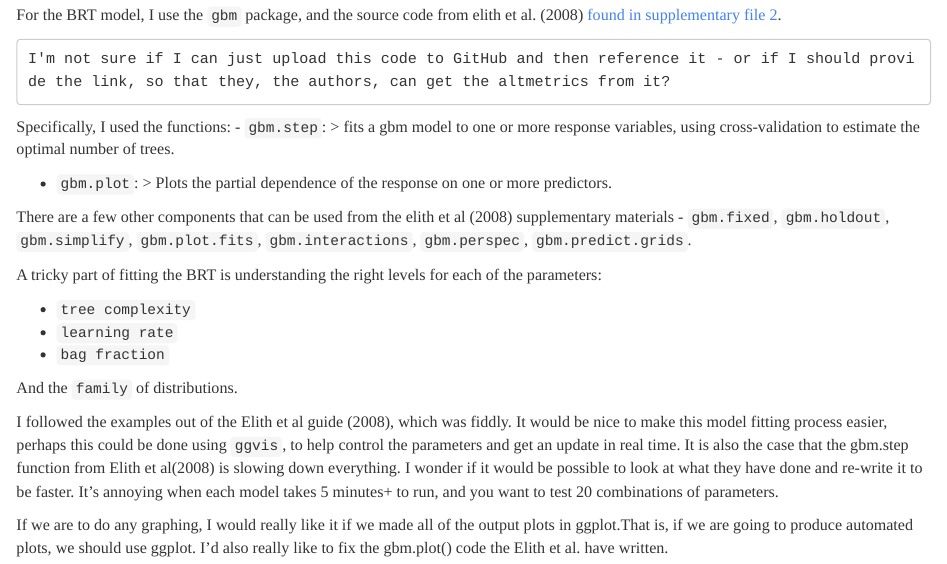
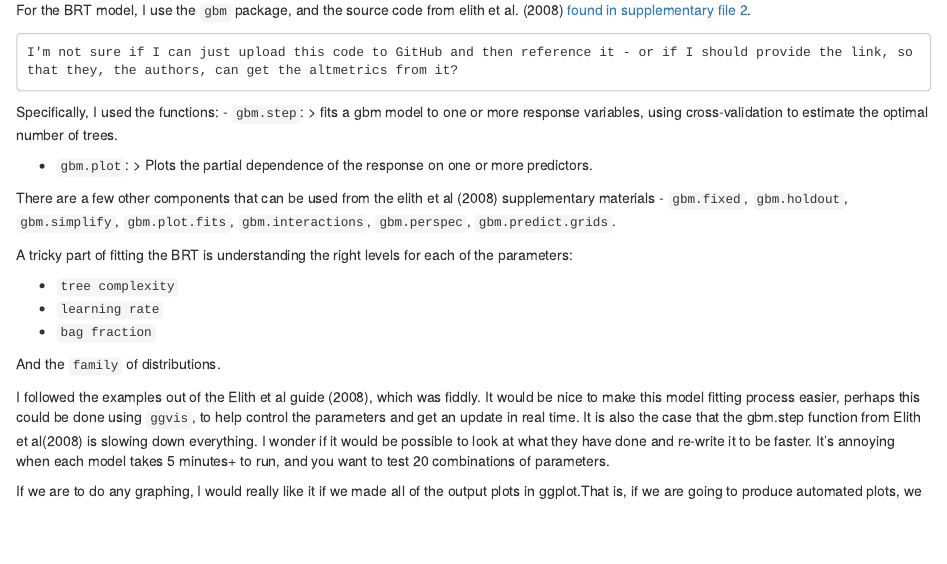
Before and after one commit to njtierney/mex, an R Markdown document (vignettes/draft-vignette.Rmd): the page in a window 1100 px wide, from 3320 px down before the commit and from 2570 px down after it, so that both start at the same text. Rendered offline with R 4.5, knitr and Pandoc, with nearby package versions; some code elsewhere in the file could not run offline.

Commit message:
Added the VignetteEngine code
This code removes the YAML header and replaces it with VigentteEngine,
which I think is needed for official R documentation.

````diff
--- a/vignettes/draft-vignette.Rmd
+++ b/vignettes/draft-vignette.Rmd
@@ -5,12 +1,8 @@
-output:
-  html_document:
-    highlight: haddock
-    theme: readable
-    toc: yes
-  pdf_document:
-    toc: yes
-  word_document: default
----
+
++<!--
++%\VignetteEngine{knitr}
++%\VignetteIndexEntry{mex: (m)issingness (ex)plorer}
++-->
 
 ```{r global_options, include=FALSE}
 library(knitr)
````
Also changed, not shown: vignettes/draft-vignette.Rmd (5 more changed lines).
